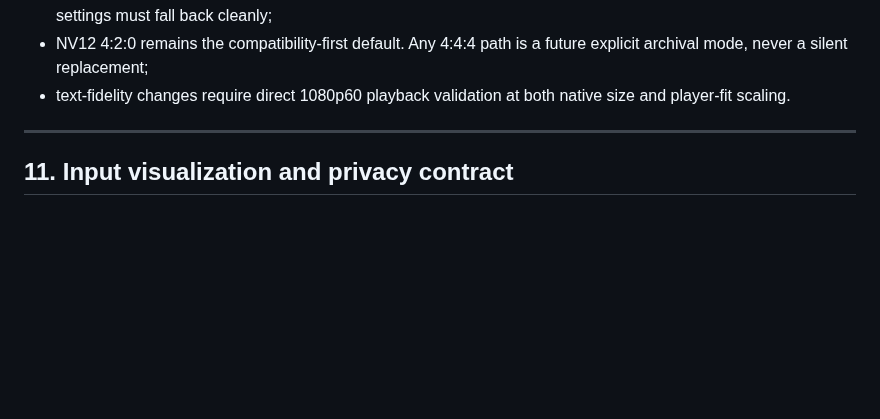
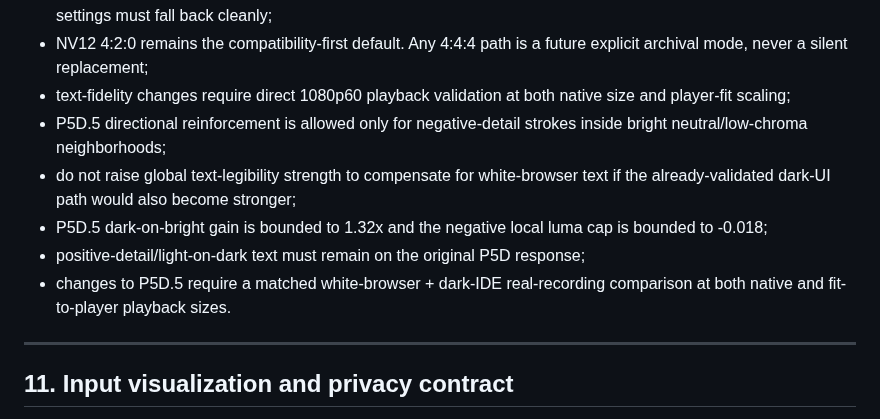
Before and after one commit to masarray/arssyut, a Markdown page: AGENTS.md, the part around the change. Rendered like a GitHub page; blank space fills up the shorter version.

Commit message:
P5D.5: lock asymmetric text calibration behavior

```diff
--- a/AGENTS.md
+++ b/AGENTS.md
@@ -419,7 +419,16 @@ sharpen filter:
 - NV12 4:2:0 remains the compatibility-first default. Any 4:4:4 path is a
   future explicit archival mode, never a silent replacement;
 - text-fidelity changes require direct 1080p60 playback validation at both
-  native size and player-fit scaling.
+  native size and player-fit scaling;
+- P5D.5 directional reinforcement is allowed only for negative-detail strokes
+  inside bright neutral/low-chroma neighborhoods;
+- do not raise global text-legibility strength to compensate for white-browser
+  text if the already-validated dark-UI path would also become stronger;
+- P5D.5 dark-on-bright gain is bounded to 1.32x and the negative local luma cap
+  is bounded to -0.018;
+- positive-detail/light-on-dark text must remain on the original P5D response;
+- changes to P5D.5 require a matched white-browser + dark-IDE real-recording
+  comparison at both native and fit-to-player playback sizes.
 
 ---
 
```
